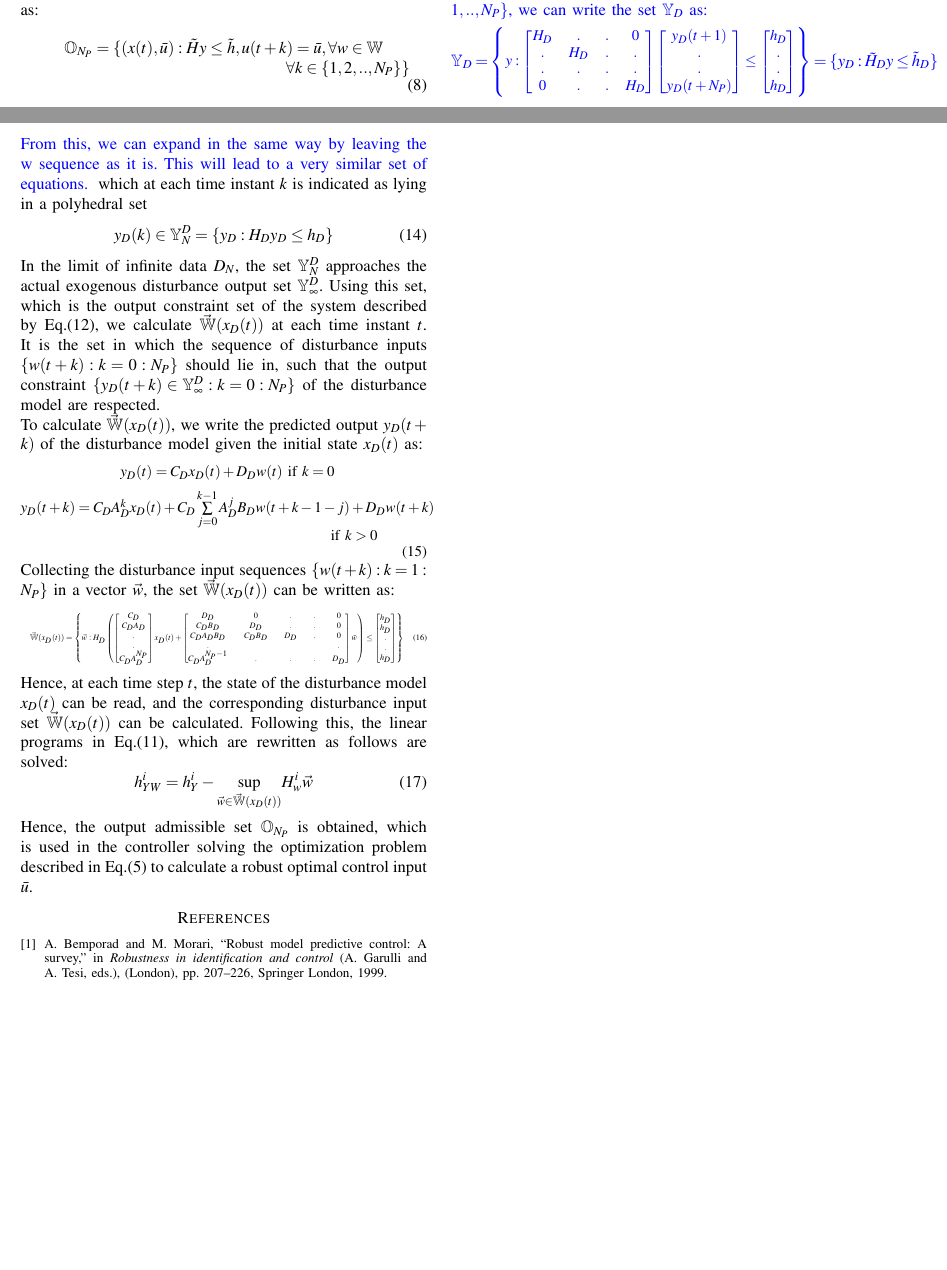
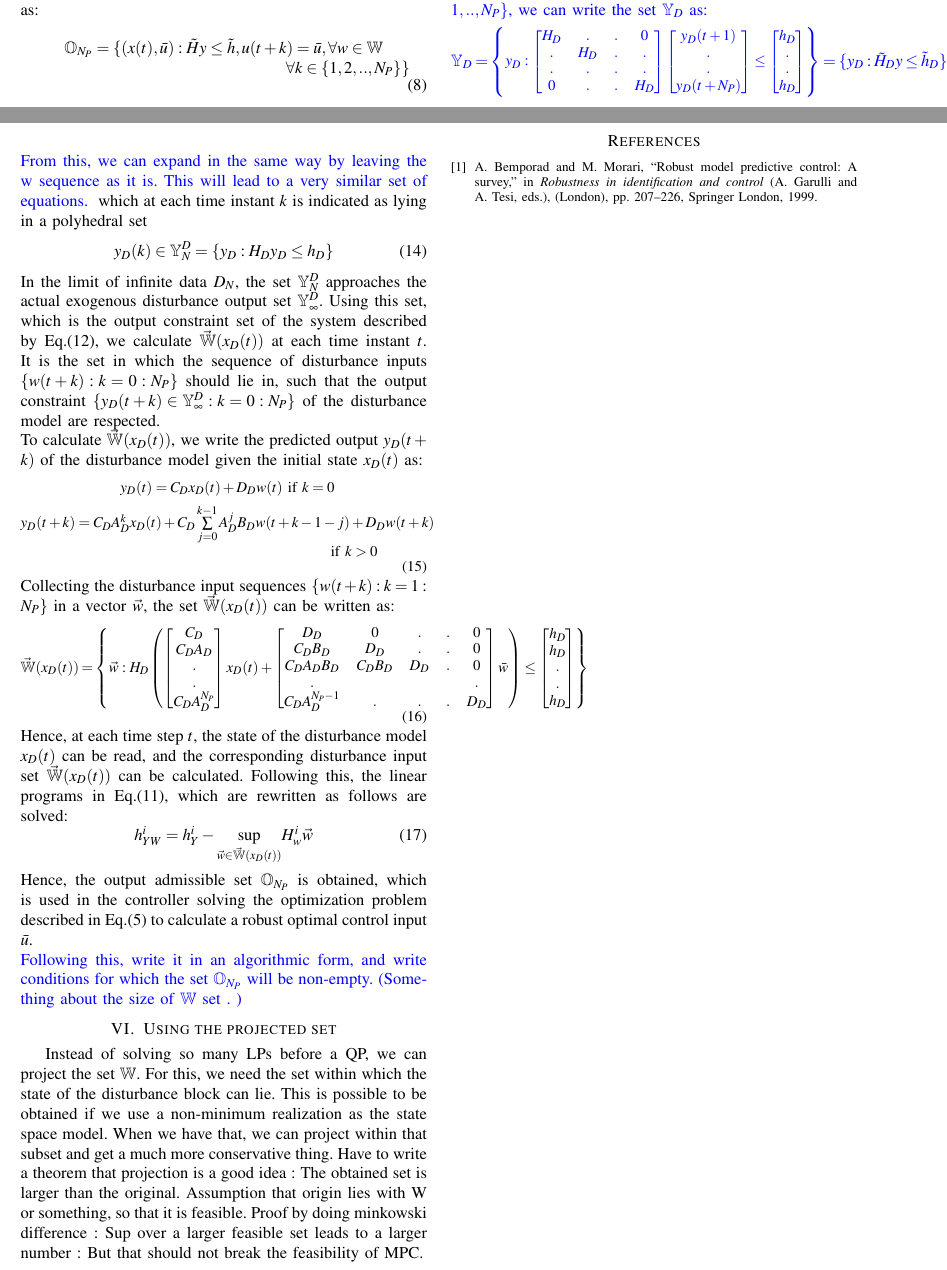
Before and after one commit to samku/MIMO_writing, a LaTeX paper (root.tex): two parts of pages 2 and 3 of 3, joined at a grey line, cut so that both start at the same text, the shorter picture padded with empty space. Compiled offline with pdfLaTeX.

Commit message:
Added some more structure. Have to do a lot tomorrow.

```diff
--- a/root.tex
+++ b/root.tex
@@ -329,7 +329,7 @@ Using the form in  Eq.\eqref{elongform}, the constraints can be enumerated as sh
  {\color{blue}{Ideas: Say first N data points are collected. An outer bounding polyhedral set $\mathbb{Y}^D_N$ is calculated, that encompasses all the points in $U_N$. Now, every point in $U_N$ lies in this set. As the number of data points increase, we will obtain for sure $\mathbb{Y}^D_{N+1} \subseteq \mathbb{Y}^D_N$. Assuming we have infinite data, we have the largest set $\mathbb{Y}^D_{\infty}$ in which every possible $y_D(t)$ will lie. Let $\mathbb{Y}_{\infty}^D$ be a polyhedron $H_Dy_D(t) \leq h_D$. Then, starting at a timestep $t$, if we define $y_D \in \mathbb{Y}_D$ as the sequence $\{y_D(t+k)\in\mathbb{Y}_D,k=1,..,N_P\}$, we can write the set $\mathbb{Y}_D$ as:
  		  \begin{equation*}
  		  \small
- 		  \mathbb{Y}_D=\begin{Bmatrix}y:
+ 		  \mathbb{Y}_D=\begin{Bmatrix}y_D:
  		  \begin{bmatrix}
  		  H_D & . & . & 0 \\
  		  . & H_D & . & .\\
@@ -363,7 +363,7 @@ Using the form in  Eq.\eqref{elongform}, the constraints can be enumerated as sh
 	\end{equation}
     Collecting the disturbance input sequences  $\{w(t+k):k=1:N_P\}$ in a vector $\vec{w}$, the set $\vec{\mathbb{W}}(x_D(t))$ can be written as:
     \begin{equation}
-    \tiny
+\small
     \vec{\mathbb{W}}(x_D(t))=\begin{Bmatrix}\vec{w}:H_D\begin{pmatrix}\begin{bmatrix}C_D \\ C_DA_D\\ . \\ . \\ C_DA_D^{N_P}\end{bmatrix}x_D(t) + \begin{bmatrix}
     D_D & 0 & . & . & 0 \\
     C_DB_D & D_D & . & . & 0 \\
@@ -378,6 +378,12 @@ Using the form in  Eq.\eqref{elongform}, the constraints can be enumerated as sh
     h_{YW}^i = h_Y^i-\underset{\vec{w}\in \vec{\mathbb{W}}(x_D(t))}{\text{sup}} H_w^i \vec{w}
     \end{equation}
     Hence, the output admissible set $\mathbb{O}_{N_P}$ is obtained, which is used in the controller solving the optimization problem described in Eq.\eqref{RMPC} to calculate a robust optimal control input $\bar{u}$.
+    \\
+    {\color{blue} Following this, write it in an algorithmic form, and write conditions for which the set $\mathbb{O}_{N_P}$ will be non-empty. (Something about the size of $\mathbb{W}$ set . )
+}
+\section{Using the projected set}
+Instead of solving so many LPs before a QP, we can project the set $\mathbb{W}$. For this, we need the set within which the state of the disturbance block can lie. This is possible to be obtained if we use a non-minimum realization as the state space model. When we have that, we can project within that subset and get a much more conservative thing.
+Have to write a theorem that projection is a good idea : The obtained set is larger than the original. Assumption that origin lies with W or something, so that it is feasible. Proof by doing minkowski difference : Sup over a larger feasible set leads to a larger number : But that should not break the feasibility of MPC.
 
 \bibliography{references}
 
```
Also changed, not shown: root.pdf, 3 other files.
